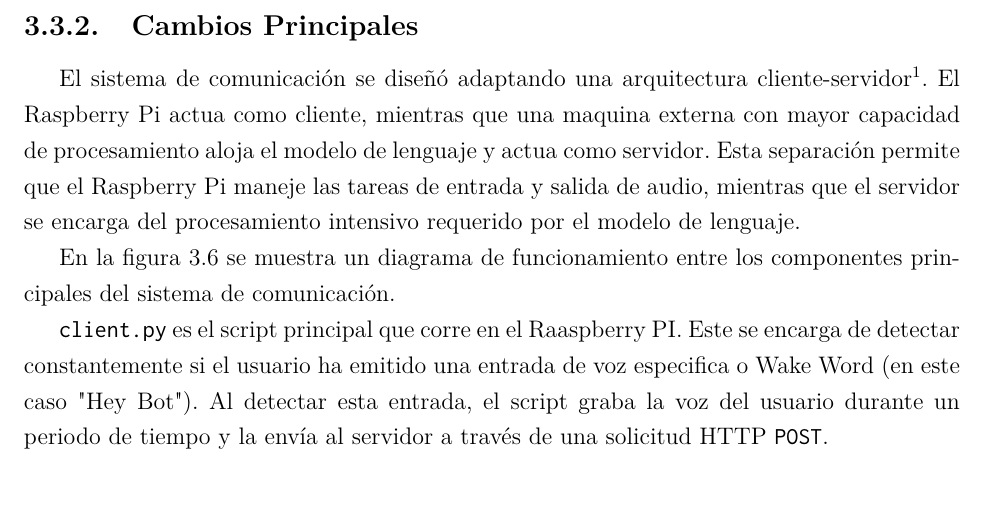
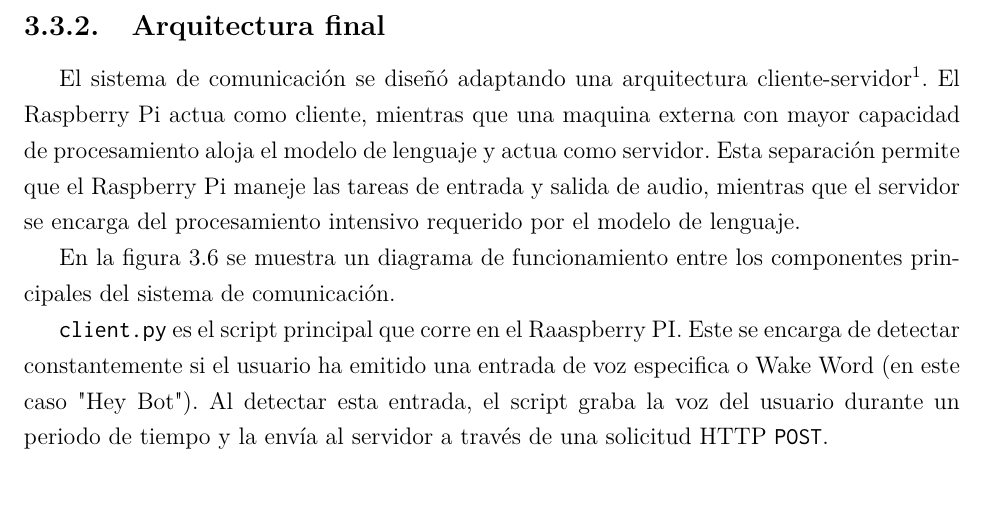
Before and after one commit to ayrtonmo/kubibot, a LaTeX document (docs/main.tex, which reads docs/chapters/ch4_desarrollo.tex): part of page 18 of 24, cut at the place of the change. Compiled offline with pdfLaTeX.

Commit message:
fix: problemas merge

```diff
--- a/docs/chapters/ch4_desarrollo.tex
+++ b/docs/chapters/ch4_desarrollo.tex
@@ -232,7 +232,7 @@ Después de considerar diversas opciones, se decidió cambiar la arquitectura de
 
 \newpage
 
-\subsection{Cambios Principales}
+\subsection{Arquitectura final}
 El sistema de comunicación se diseñó adaptando una arquitectura cliente-servidor\footnote{Modelo de aplicación que distribuye las tareas entre los proveedores de recursos o servicios y solicitantes de servicios. \cite{ibm_clientserver}}. El Raspberry Pi actua como cliente, mientras que una maquina externa con mayor capacidad de procesamiento aloja el modelo de lenguaje y actua como servidor. Esta separación permite que el Raspberry Pi maneje las tareas de entrada y salida de audio, mientras que el servidor se encarga del procesamiento intensivo requerido por el modelo de lenguaje.
 
 
```
Also changed, not shown: docs/main.pdf.
